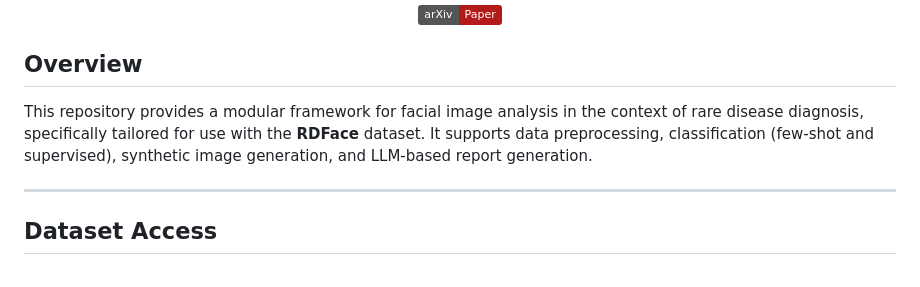
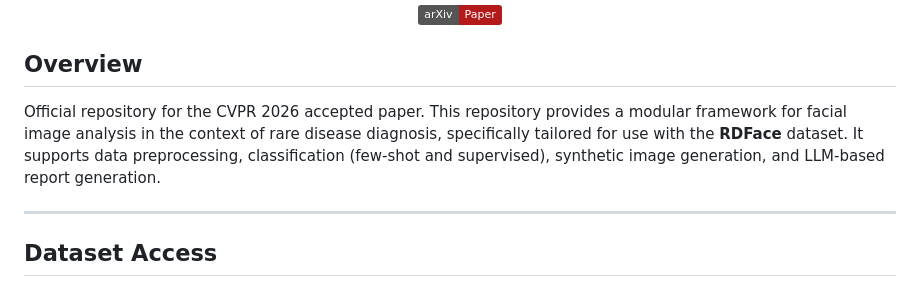
Before and after one commit to Kkathyf/RDFace, a Markdown page: README.md, the part around the change. Rendered like a GitHub page; badges without logos.

```diff
--- a/README.md
+++ b/README.md
@@ -11,7 +11,7 @@
 </p>
 
 ## Overview
-This repository provides a modular framework for facial image analysis in the context of rare disease diagnosis, specifically tailored for use with the **RDFace** dataset. It supports data preprocessing, classification (few-shot and supervised), synthetic image generation, and LLM-based report generation.
+Official repository for the CVPR 2026 accepted paper. This repository provides a modular framework for facial image analysis in the context of rare disease diagnosis, specifically tailored for use with the **RDFace** dataset. It supports data preprocessing, classification (few-shot and supervised), synthetic image generation, and LLM-based report generation.
 
 ---
 
```
